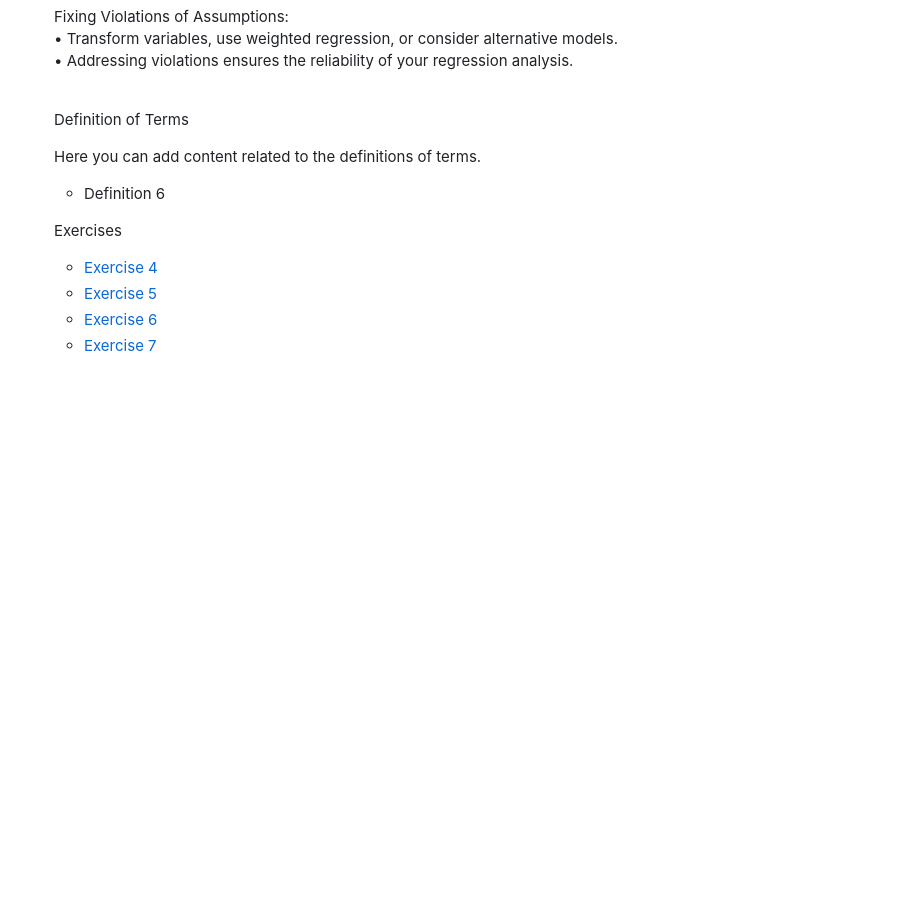
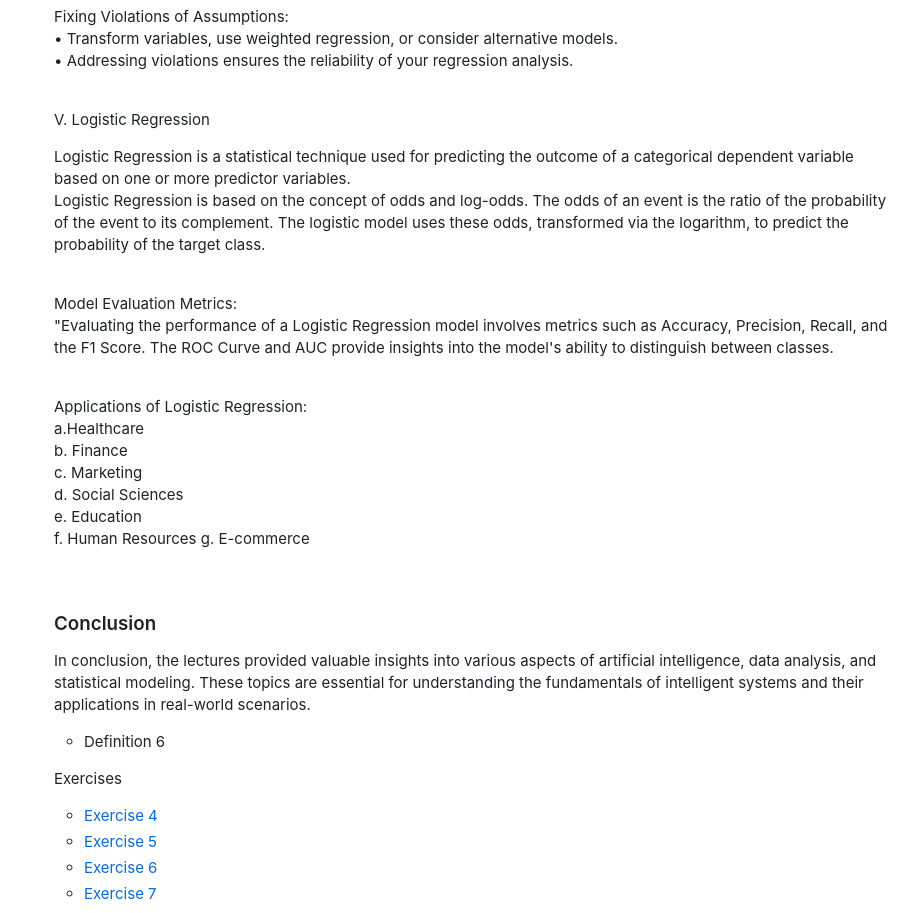
Before and after one commit to rozumary/Introduction-to-Intelligent-System, a Markdown page: README.md, the part around the change printed below. GitHub-like rendering; blank space fills up the shorter version.

```diff
--- a/README.md
+++ b/README.md
@@ -50,8 +50,15 @@ you have a canvas, and Matplotlib provides you with brushes and colors to paint
                 <br>
         <p style=text-align: left;">Fixing Violations of Assumptions: <br>• Transform variables, use weighted regression, or consider alternative models. <br>• Addressing violations ensures the reliability of your regression analysis. </p>
                 <br>
-        <p style="font-weight: bold; text-align: left;">Definition of Terms</p>
-        <p>Here you can add content related to the definitions of terms.</p>
+        <p style="font-weight: bold; text-align: left;">V. Logistic Regression</p>
+        <p style=text-align: left;"> Logistic Regression is a statistical technique used for predicting the outcome of a categorical dependent variable based on one or more predictor variables. <br> Logistic Regression is based on the concept of odds and log-odds. The odds of an event is the ratio of the probability of the event to its complement. The logistic model uses these odds, transformed via the logarithm, to predict the probability of the target class. </p>
+                <br>
+        <p style=text-align: left;">Model Evaluation Metrics: <br>"Evaluating the performance of a Logistic Regression model involves metrics such as Accuracy, Precision, Recall, and the F1 Score. The ROC Curve and AUC provide insights into the model's ability to distinguish between classes.</p>
+                <br>
+        <p style=text-align: left;">Applications of Logistic Regression:<br> a.Healthcare <br>b. Finance <br> c. Marketing <br> d. Social Sciences <br> e. Education <br> f. Human Resources g. E-commerce </p>
+                <br>
+       <h3 style="text-align: left; color: #000; margin-bottom: 20px;">Conclusion</h3>
+        <p style="text-align: left;">In conclusion, the lectures provided valuable insights into various aspects of artificial intelligence, data analysis, and statistical modeling. These topics are essential for understanding the fundamentals of intelligent systems and their applications in real-world scenarios.</p>
         <ul style="list-style-type: none; padding: 0; margin: 0;">
             <li style="margin-bottom: 10px;"><a href="" style="color: maroon; text-decoration: none; transition: color 0.3s ease;">Definition 6</a></li>
         </ul>
```
Also changed, not shown: other parts of README.md (+2 -2 lines).
